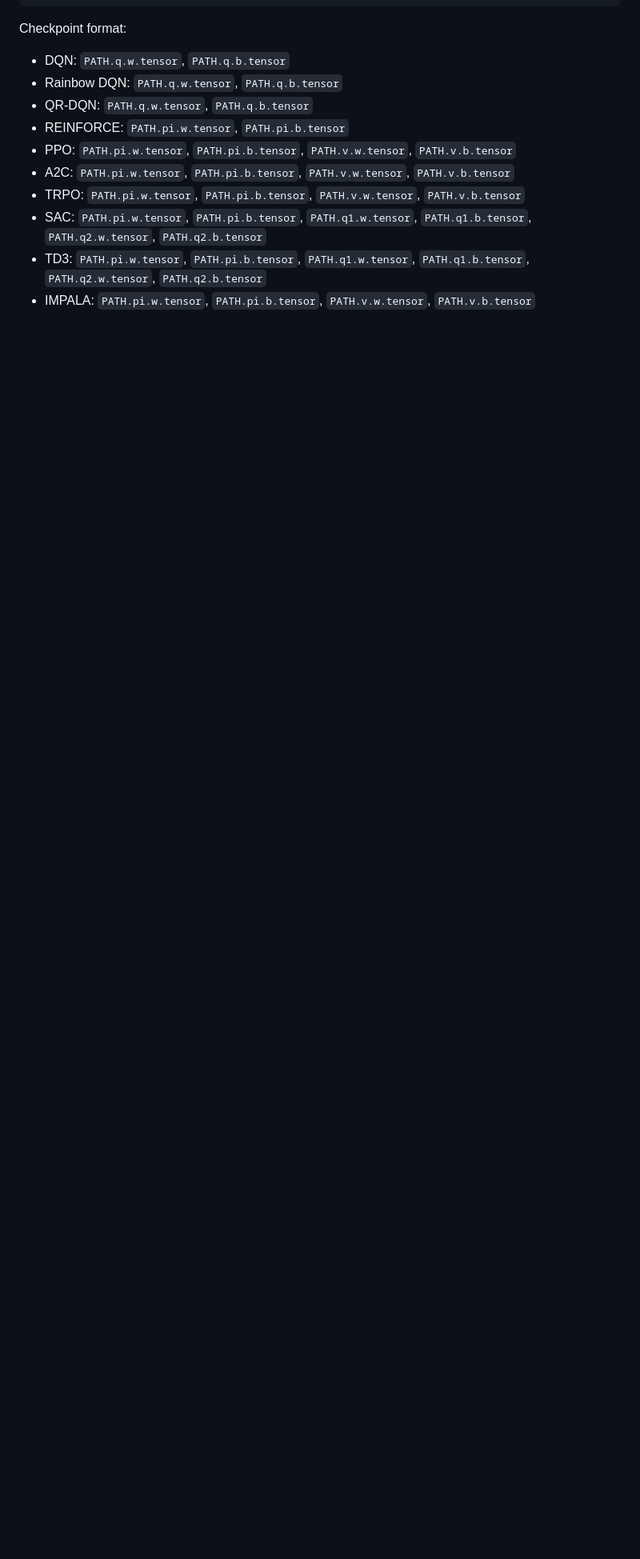
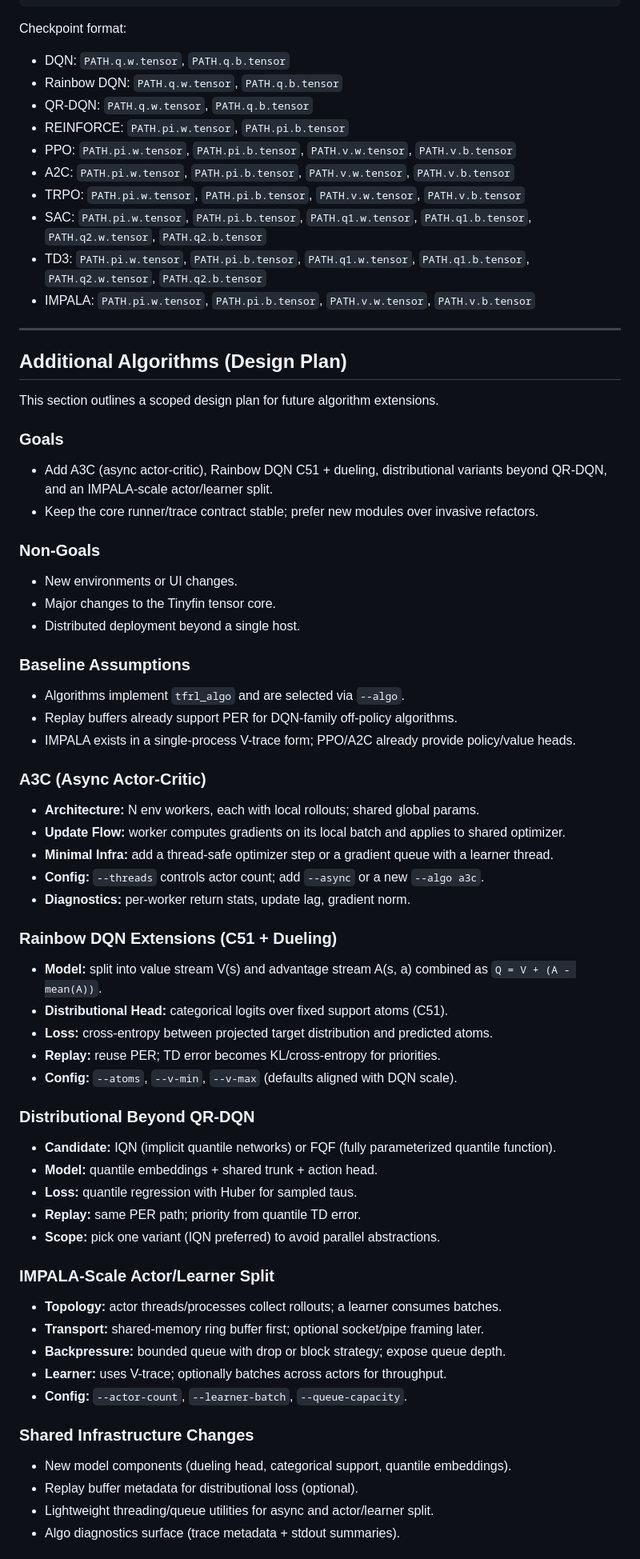
Before and after one commit to sencere/tinyfin-rl, a Markdown page: docs/algorithms.md, the part around one of its changes. Shown at 80% size. Rendered like a GitHub page; blank space fills up the shorter version.

Commit message:
Update further plan for algos

```diff
--- a/docs/algorithms.md
+++ b/docs/algorithms.md
@@ -176,3 +176,66 @@ Checkpoint format:
 - SAC: `PATH.pi.w.tensor`, `PATH.pi.b.tensor`, `PATH.q1.w.tensor`, `PATH.q1.b.tensor`, `PATH.q2.w.tensor`, `PATH.q2.b.tensor`
 - TD3: `PATH.pi.w.tensor`, `PATH.pi.b.tensor`, `PATH.q1.w.tensor`, `PATH.q1.b.tensor`, `PATH.q2.w.tensor`, `PATH.q2.b.tensor`
 - IMPALA: `PATH.pi.w.tensor`, `PATH.pi.b.tensor`, `PATH.v.w.tensor`, `PATH.v.b.tensor`
+
+---
+
+## Additional Algorithms (Design Plan)
+
+This section outlines a scoped design plan for future algorithm extensions.
+
+### Goals
+
+- Add A3C (async actor-critic), Rainbow DQN C51 + dueling, distributional variants beyond QR-DQN, and an IMPALA-scale actor/learner split.
+- Keep the core runner/trace contract stable; prefer new modules over invasive refactors.
+
+### Non-Goals
+
+- New environments or UI changes.
+- Major changes to the Tinyfin tensor core.
+- Distributed deployment beyond a single host.
+
+### Baseline Assumptions
+
+- Algorithms implement `tfrl_algo` and are selected via `--algo`.
+- Replay buffers already support PER for DQN-family off-policy algorithms.
+- IMPALA exists in a single-process V-trace form; PPO/A2C already provide policy/value heads.
+
+### A3C (Async Actor-Critic)
+
+- **Architecture:** N env workers, each with local rollouts; shared global params.
+- **Update Flow:** worker computes gradients on its local batch and applies to shared optimizer.
+- **Minimal Infra:** add a thread-safe optimizer step or a gradient queue with a learner thread.
+- **Config:** `--threads` controls actor count; add `--async` or a new `--algo a3c`.
+- **Diagnostics:** per-worker return stats, update lag, gradient norm.
+
+### Rainbow DQN Extensions (C51 + Dueling)
+
+- **Model:** split into value stream V(s) and advantage stream A(s, a) combined as `Q = V + (A - mean(A))`.
+- **Distributional Head:** categorical logits over fixed support atoms (C51).
+- **Loss:** cross-entropy between projected target distribution and predicted atoms.
+- **Replay:** reuse PER; TD error becomes KL/cross-entropy for priorities.
+- **Config:** `--atoms`, `--v-min`, `--v-max` (defaults aligned with DQN scale).
+
+### Distributional Beyond QR-DQN
+
+- **Candidate:** IQN (implicit quantile networks) or FQF (fully parameterized quantile function).
+- **Model:** quantile embeddings + shared trunk + action head.
+- **Loss:** quantile regression with Huber for sampled taus.
+- **Replay:** same PER path; priority from quantile TD error.
+- **Scope:** pick one variant (IQN preferred) to avoid parallel abstractions.
+
+### IMPALA-Scale Actor/Learner Split
+
+- **Topology:** actor threads/processes collect rollouts; a learner consumes batches.
+- **Transport:** shared-memory ring buffer first; optional socket/pipe framing later.
+- **Backpressure:** bounded queue with drop or block strategy; expose queue depth.
+- **Learner:** uses V-trace; optionally batches across actors for throughput.
+- **Config:** `--actor-count`, `--learner-batch`, `--queue-capacity`.
+
+### Shared Infrastructure Changes
+
+- New model components (dueling head, categorical support, quantile embeddings).
+- Replay buffer metadata for distributional loss (optional).
+- Lightweight threading/queue utilities for async and actor/learner split.
+- Algo diagnostics surface (trace metadata + stdout summaries).
+
```
Also changed, not shown: other parts of docs/algorithms.md (+13 -0 lines).
